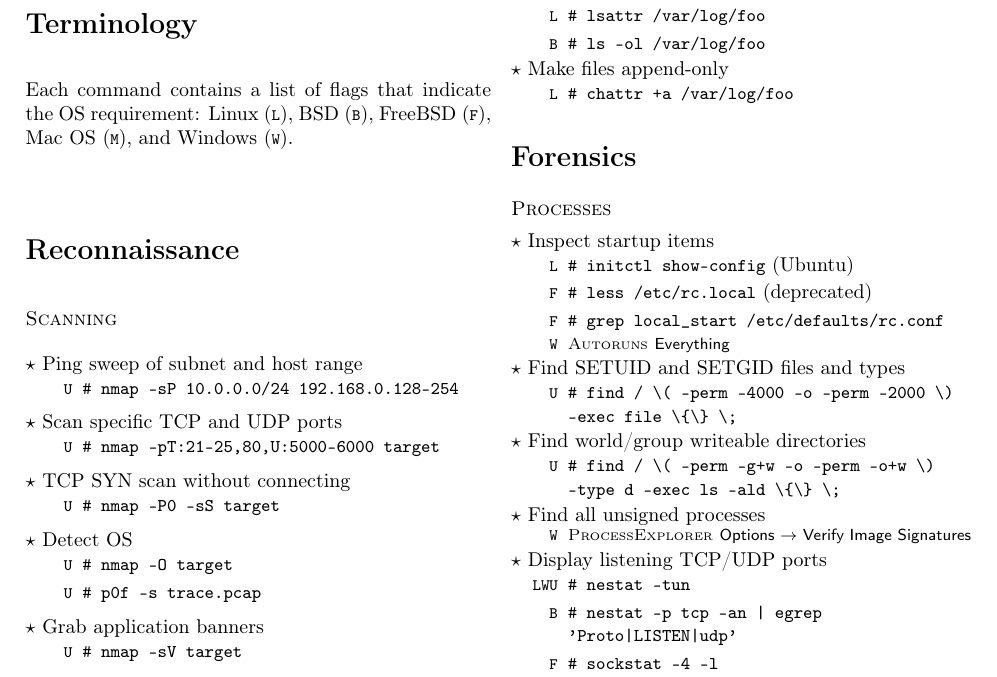
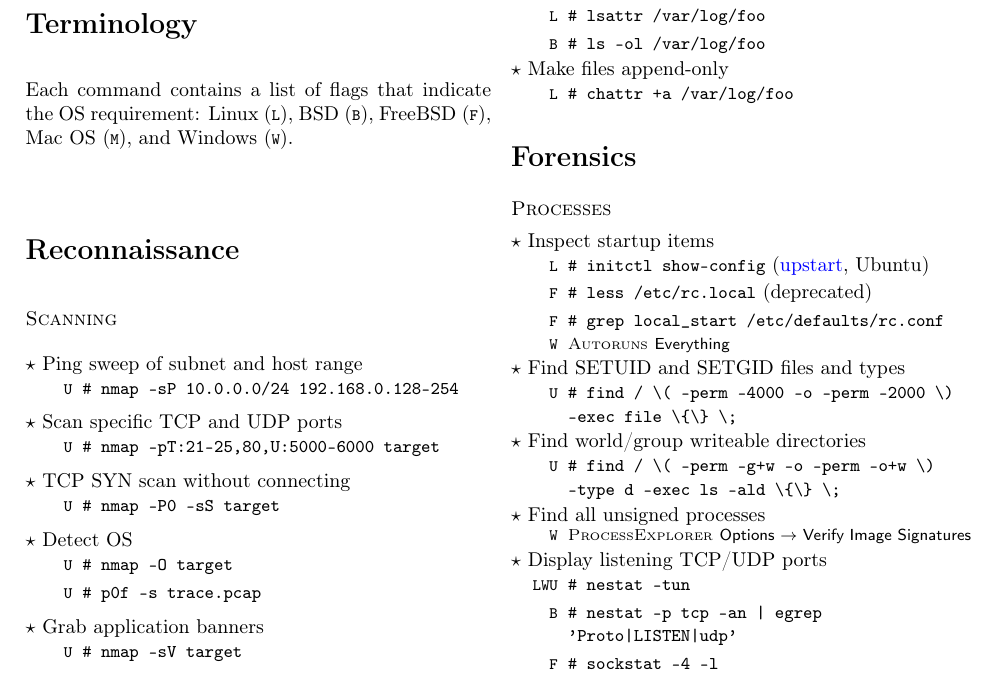
Before and after one commit to berke1337/hacksheet, a LaTeX document (hacksheet.tex): part of the page, cut so that both start at the same text. Compiled offline with pdfLaTeX.

Commit message:
Link upstart cookbook.

```diff
--- a/hacksheet.tex
+++ b/hacksheet.tex
@@ -148,7 +148,9 @@ Each command contains a list of flags that indicate the OS requirement: Linux
 \subsection*{Processes}
 
 \begin{action}{Inspect startup items}
-  \cmd{\linux}{initctl show-config} (Ubuntu)
+  \cmd{\linux}{initctl show-config}
+    (\href{http://upstart.ubuntu.com/cookbook/upstart_cookbook.pdf}{upstart},
+    Ubuntu)
   \cmd{\freebsd}{less /etc/rc.local} (deprecated)
   \cmd{\freebsd}{grep local\_start /etc/defaults/rc.conf}
   \tool{\windows}{Autoruns} \button{Everything}
```
